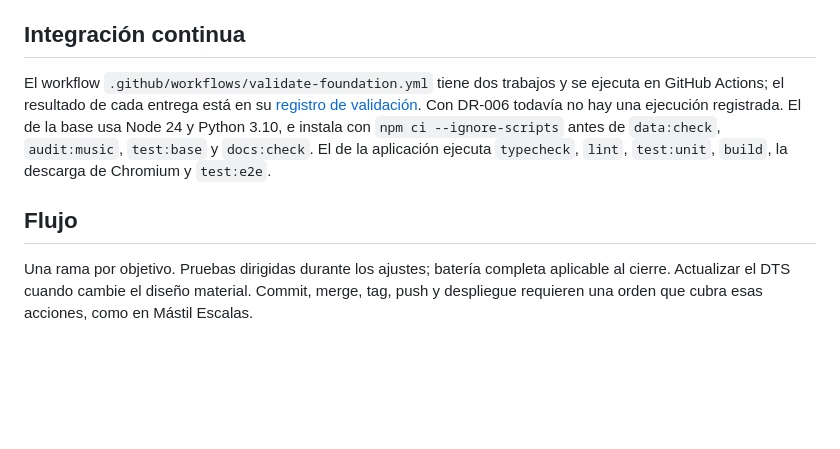
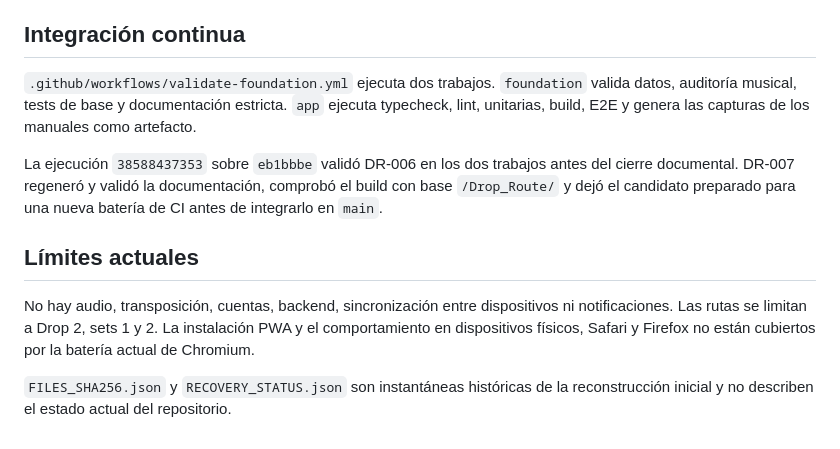
Before and after one commit to a01653/Drop_Route, a Markdown page: README.md, the part around one of its changes. GitHub-like rendering; blank space fills up the shorter version.

Commit message:
docs: update release and Pages status

```diff
--- a/README.md
+++ b/README.md
@@ -114,8 +109,12 @@ Usa la forma `/Drop_Route/`, con barra inicial y final. `normalizeBase` también
 
 ## Integración continua
 
-El workflow `.github/workflows/validate-foundation.yml` tiene dos trabajos y se ejecuta en GitHub Actions; el resultado de cada entrega está en su [registro de validación](docs/validation/). Con DR-006 todavía no hay una ejecución registrada. El de la base usa Node 24 y Python 3.10, e instala con `npm ci --ignore-scripts` antes de `data:check`, `audit:music`, `test:base` y `docs:check`. El de la aplicación ejecuta `typecheck`, `lint`, `test:unit`, `build`, la descarga de Chromium y `test:e2e`.
+`.github/workflows/validate-foundation.yml` ejecuta dos trabajos. `foundation` valida datos, auditoría musical, tests de base y documentación estricta. `app` ejecuta typecheck, lint, unitarias, build, E2E y genera las capturas de los manuales como artefacto.
 
-## Flujo
+La ejecución `38588437353` sobre `eb1bbbe` validó DR-006 en los dos trabajos antes del cierre documental. DR-007 regeneró y validó la documentación, comprobó el build con base `/Drop_Route/` y dejó el candidato preparado para una nueva batería de CI antes de integrarlo en `main`.
 
-Una rama por objetivo. Pruebas dirigidas durante los ajustes; batería completa aplicable al cierre. Actualizar el DTS cuando cambie el diseño material. Commit, merge, tag, push y despliegue requieren una orden que cubra esas acciones, como en Mástil Escalas.
+## Límites actuales
+
+No hay audio, transposición, cuentas, backend, sincronización entre dispositivos ni notificaciones. Las rutas se limitan a Drop 2, sets 1 y 2. La instalación PWA y el comportamiento en dispositivos físicos, Safari y Firefox no están cubiertos por la batería actual de Chromium.
+
+`FILES_SHA256.json` y `RECOVERY_STATUS.json` son instantáneas históricas de la reconstrucción inicial y no describen el estado actual del repositorio.
```
Also changed, not shown: other parts of README.md (+57 -62 lines).
